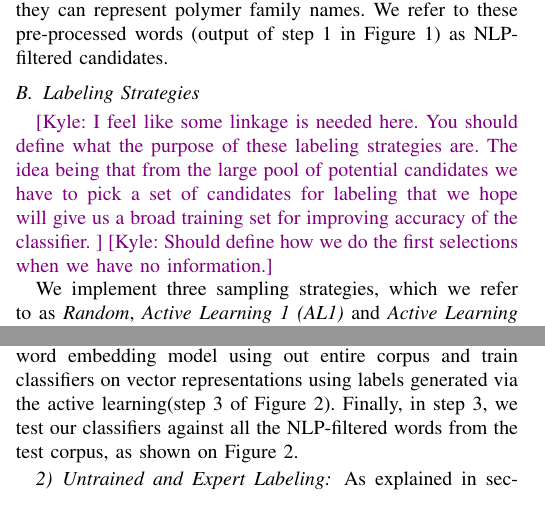
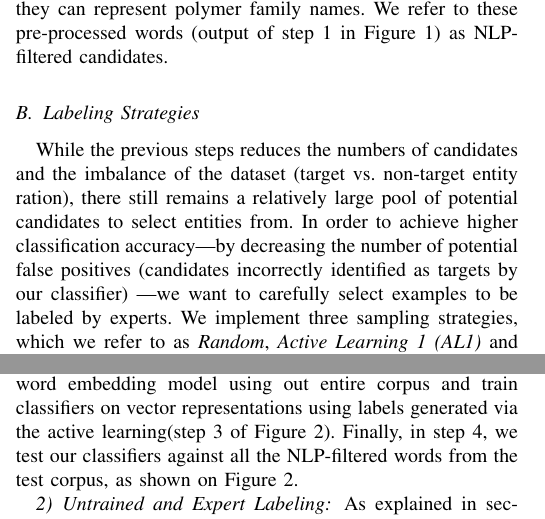
Before and after one commit to rtchoua/activePolyNER, a LaTeX paper (alpolyner.tex, which reads architecture.tex): two parts of the columns of pages 3 and 4 of 10, joined at a grey line, cut so that both start at the same text. Compiled offline with pdfLaTeX; a missing font is replaced by an installed copy or a similar font; a LaTeX package or settings file that is missing is left out.

Commit message:
Addressing a couple of comments

```diff
--- a/architecture.tex
+++ b/architecture.tex
@@ -36,15 +36,16 @@ We refer to these pre-processed words (output of step 1 in Figure~\ref{fig:archi
 
 \subsection{Labeling Strategies}
 %\kyle{We should think about how to structure this. It seems like we want to outline
-%the normal process and then perhaps introduce some baselines for comparison in the next section.}\roselyne{I'll leave this here and make a note to talk but I think we don't have much to gain comparing these since we started them all with th distance candidates. Hope it still makes sense this way.}
-
-\kyle{I feel like some linkage is needed here. You should define what the purpose of these labeling strategies are.
-The idea being that from the large pool of potential candidates we have to pick a set of candidates for labeling
-that we hope will give us a broad training set for improving accuracy of the classifier. }
-\kyle{Should define how we do the first selections when we have no information.}
+%the normal process and then perhaps introduce some baselines for comparison in the next section.}\roselyne{I'll leave this here and make a note to talk but I think we don't have much to gain comparing these since we started them all with the distance candidates. Hope it still makes sense this way.}
+While the previous steps reduces the numbers of candidates and the imbalance of the dataset (target vs. non-target entity ration), there still remains a relatively large pool of potential candidates to select entities from.
+In order to achieve higher classification accuracy\textemdash
+by decreasing the number of potential false positives (candidates incorrectly identified as targets by our classifier)
+\textemdash we want to carefully select examples to be labeled by experts.
+%\kyle{I feel like some linkage is needed here. You should define what the purpose of these labeling strategies are.
+%The idea being that from the large pool of potential candidates we have to pick a set of candidates for labeling
+%that we hope will give us a broad training set for improving accuracy of the classifier. }
+%\kyle{Should define how we do the first selections when we have no information.}\roselyne{I think this is hard to do without first describing the AL2 strategy. I think I mention it in the results section.}
 %\kyle{Also is the figure wrong. Aren't the sampling strategies part of the active learning loop?}\roselyne{yes they are part of the loop, I've added that so that there is a link between this and the next figure}
-
-
 We implement three sampling strategies, which we refer to as \textit{Random}, \textit{Active Learning 1 (AL1)} and \textit{Active Learning 2 (AL2)},
 to determine which candidates to label.
 Based on preliminary experiments, we set the size of batches of strings to be labeled to 200 or about an hour of expert time.
@@ -100,7 +101,7 @@ We describes these steps in more details in the following sections.
 \subsubsection{Word Embedding Model}
 We hypothesize that we can implement a classifier, which can detect word vectors for polymers based on their context.
 We generate an unsupervised word embedding model using out entire corpus and train classifiers on vector representations using labels generated via the active learning(step 3 of Figure~\ref{fig:current}).
-Finally, in step 3, we test our classifiers against all the NLP-filtered words from the test corpus, as shown on Figure~\ref{fig:current}.
+Finally, in step 4, we test our classifiers against all the NLP-filtered words from the test corpus, as shown on Figure~\ref{fig:current}.
 
 \subsubsection{Untrained and Expert Labeling}
 As explained in section~\ref{sect:background}, recognizing polymers can require more or less domain expertise.
```
Also changed, not shown: 1 other file.
